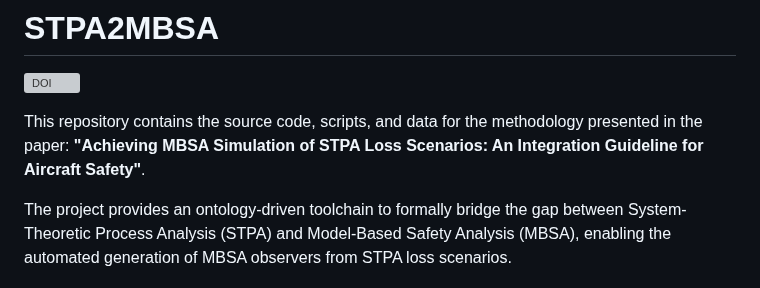
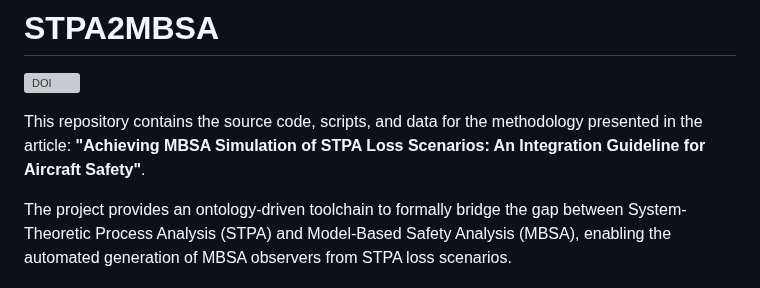
Before and after one commit to kbss-cvut/stpa2mbsa, a Markdown page: README.md, the part around the change. Drawn GitHub-style; grey boxes are pictures that could not be loaded.

```diff
--- a/README.md
+++ b/README.md
@@ -1,7 +1,7 @@
 # STPA2MBSA
 [![DOI](https://zenodo.org/badge/DOI/10.5281/zenodo.15729580.svg)](https://doi.org/10.5281/zenodo.15729580)
 
-This repository contains the source code, scripts, and data for the methodology presented in the paper: **"Achieving MBSA Simulation of STPA Loss Scenarios: An Integration Guideline for Aircraft Safety"**.
+This repository contains the source code, scripts, and data for the methodology presented in the article: **"Achieving MBSA Simulation of STPA Loss Scenarios: An Integration Guideline for Aircraft Safety"**.
 
 The project provides an ontology-driven toolchain to formally bridge the gap between System-Theoretic Process Analysis (STPA) and Model-Based Safety Analysis (MBSA), enabling the automated generation of MBSA observers from STPA loss scenarios.
 
```
